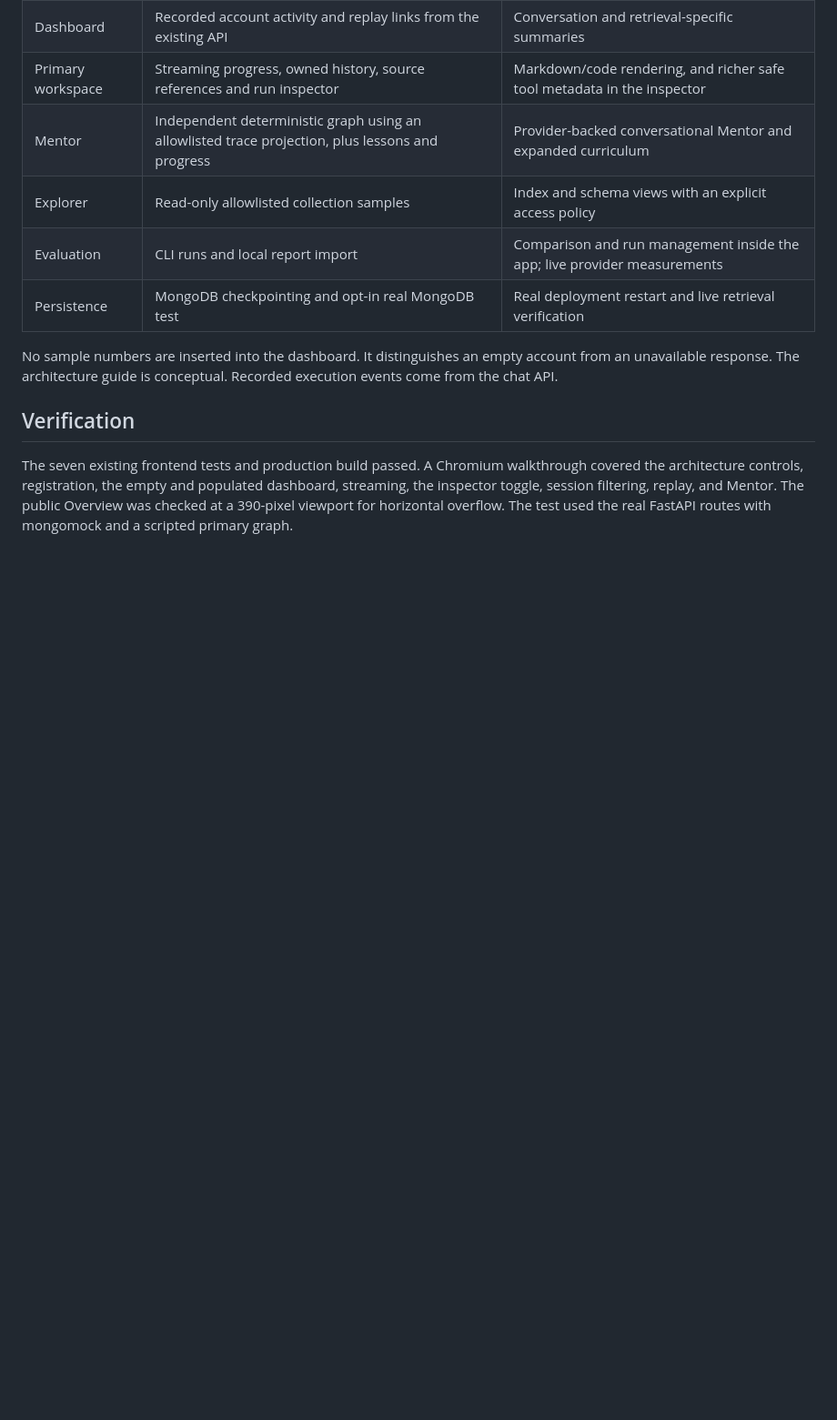
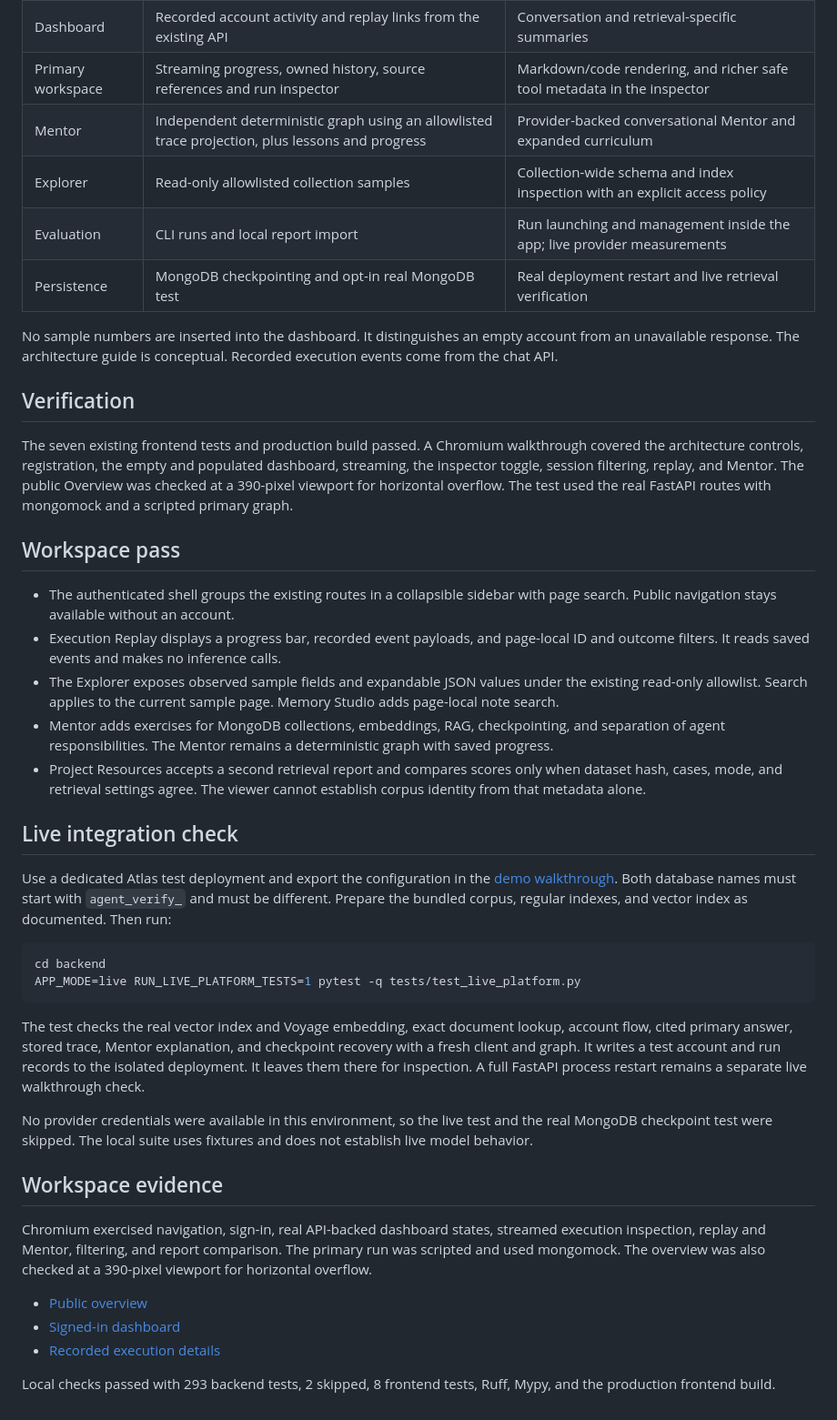
Before and after one commit to DharmiSapariya/AI-Agents-with-MongoDB-Certification, a Markdown page: docs/PLATFORM_REDESIGN.md, the part around the change. Shown at 91% size. Rendered like a GitHub page; blank space fills up the shorter version.

````diff
--- a/docs/PLATFORM_REDESIGN.md
+++ b/docs/PLATFORM_REDESIGN.md
@@ -13,8 +13,8 @@ events and citation metadata.
 | Dashboard | Recorded account activity and replay links from the existing API | Conversation and retrieval-specific summaries |
 | Primary workspace | Streaming progress, owned history, source references and run inspector | Markdown/code rendering, and richer safe tool metadata in the inspector |
 | Mentor | Independent deterministic graph using an allowlisted trace projection, plus lessons and progress | Provider-backed conversational Mentor and expanded curriculum |
-| Explorer | Read-only allowlisted collection samples | Index and schema views with an explicit access policy |
-| Evaluation | CLI runs and local report import | Comparison and run management inside the app; live provider measurements |
+| Explorer | Read-only allowlisted collection samples | Collection-wide schema and index inspection with an explicit access policy |
+| Evaluation | CLI runs and local report import | Run launching and management inside the app; live provider measurements |
 | Persistence | MongoDB checkpointing and opt-in real MongoDB test | Real deployment restart and live retrieval verification |
 
 No sample numbers are inserted into the dashboard. It distinguishes an
@@ -29,3 +29,58 @@ the empty and populated dashboard, streaming, the inspector toggle,
 session filtering, replay, and Mentor. The public Overview was checked
 at a 390-pixel viewport for horizontal overflow. The test used the real
 FastAPI routes with mongomock and a scripted primary graph.
+
+## Workspace pass
+
+- The authenticated shell groups the existing routes in a collapsible sidebar
+  with page search. Public navigation stays available without an account.
+- Execution Replay displays a progress bar, recorded event payloads, and
+  page-local ID and outcome filters. It reads saved events and makes no
+  inference calls.
+- The Explorer exposes observed sample fields and expandable JSON values
+  under the existing read-only allowlist. Search applies to the current
+  sample page. Memory Studio adds page-local note search.
+- Mentor adds exercises for MongoDB collections, embeddings, RAG,
+  checkpointing, and separation of agent responsibilities. The Mentor
+  remains a deterministic graph with saved progress.
+- Project Resources accepts a second retrieval report and compares scores
+  only when dataset hash, cases, mode, and retrieval settings agree. The
+  viewer cannot establish corpus identity from that metadata alone.
+
+## Live integration check
+
+Use a dedicated Atlas test deployment and export the configuration in the
+[demo walkthrough](DEMO.md#live-walkthrough). Both database names must start
+with `agent_verify_` and must be different. Prepare the bundled corpus,
+regular indexes, and vector index as documented. Then run:
+
+```bash
+cd backend
+APP_MODE=live RUN_LIVE_PLATFORM_TESTS=1 pytest -q tests/test_live_platform.py
+```
+
+The test checks the real vector index and Voyage embedding, exact document
+lookup, account flow, cited primary answer, stored trace, Mentor explanation,
+and checkpoint recovery with a fresh client and graph. It writes a test
+account and run records to the isolated deployment. It leaves them there
+for inspection. A full FastAPI process restart remains a separate live
+walkthrough check.
+
+No provider credentials were available in this environment, so the live
+test and the real MongoDB checkpoint test were skipped. The local suite
+uses fixtures and does not establish live model behavior.
+
+
+## Workspace evidence
+
+Chromium exercised navigation, sign-in, real API-backed dashboard states,
+streamed execution inspection, replay and Mentor, filtering, and report
+comparison. The primary run was scripted and used mongomock. The overview
+was also checked at a 390-pixel viewport for horizontal overflow.
+
+- [Public overview](../assets/screenshots/workspace/overview-fixture.png)
+- [Signed-in dashboard](../assets/screenshots/workspace/dashboard-fixture.png)
+- [Recorded execution details](../assets/screenshots/workspace/execution-fixture.png)
+
+Local checks passed with 293 backend tests, 2 skipped, 8 frontend tests,
+Ruff, Mypy, and the production frontend build.
````
Also changed, not shown: README.md (+8 -3 lines), assets/screenshots/workspace/dashboard-fixture.png (added), assets/screenshots/workspace/execution-fixture.png (added), assets/screenshots/workspace/overview-fixture.png (added), 1 other file.
